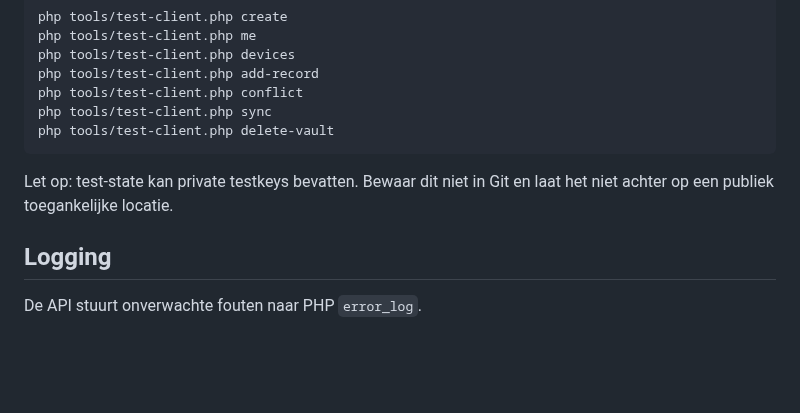
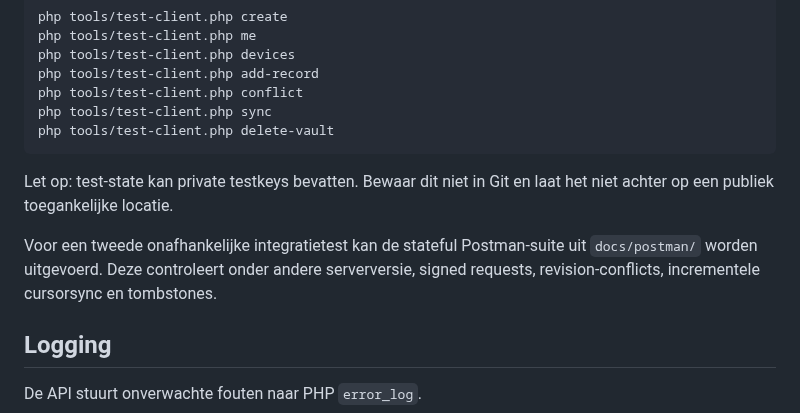
Before and after one commit to basd82/Activiteitenweger-api, a Markdown page: docs/DEPLOYMENT.md, the part around the change. GitHub-like rendering; blank space fills up the shorter version.

Commit message:
Mention Postman integration validation

```diff
--- a/docs/DEPLOYMENT.md
+++ b/docs/DEPLOYMENT.md
@@ -170,6 +170,8 @@ php tools/test-client.php delete-vault
 
 Let op: test-state kan private testkeys bevatten. Bewaar dit niet in Git en laat het niet achter op een publiek toegankelijke locatie.
 
+Voor een tweede onafhankelijke integratietest kan de stateful Postman-suite uit `docs/postman/` worden uitgevoerd. Deze controleert onder andere serverversie, signed requests, revision-conflicts, incrementele cursorsync en tombstones.
+
 ## Logging
 
 De API stuurt onverwachte fouten naar PHP `error_log`.
```
